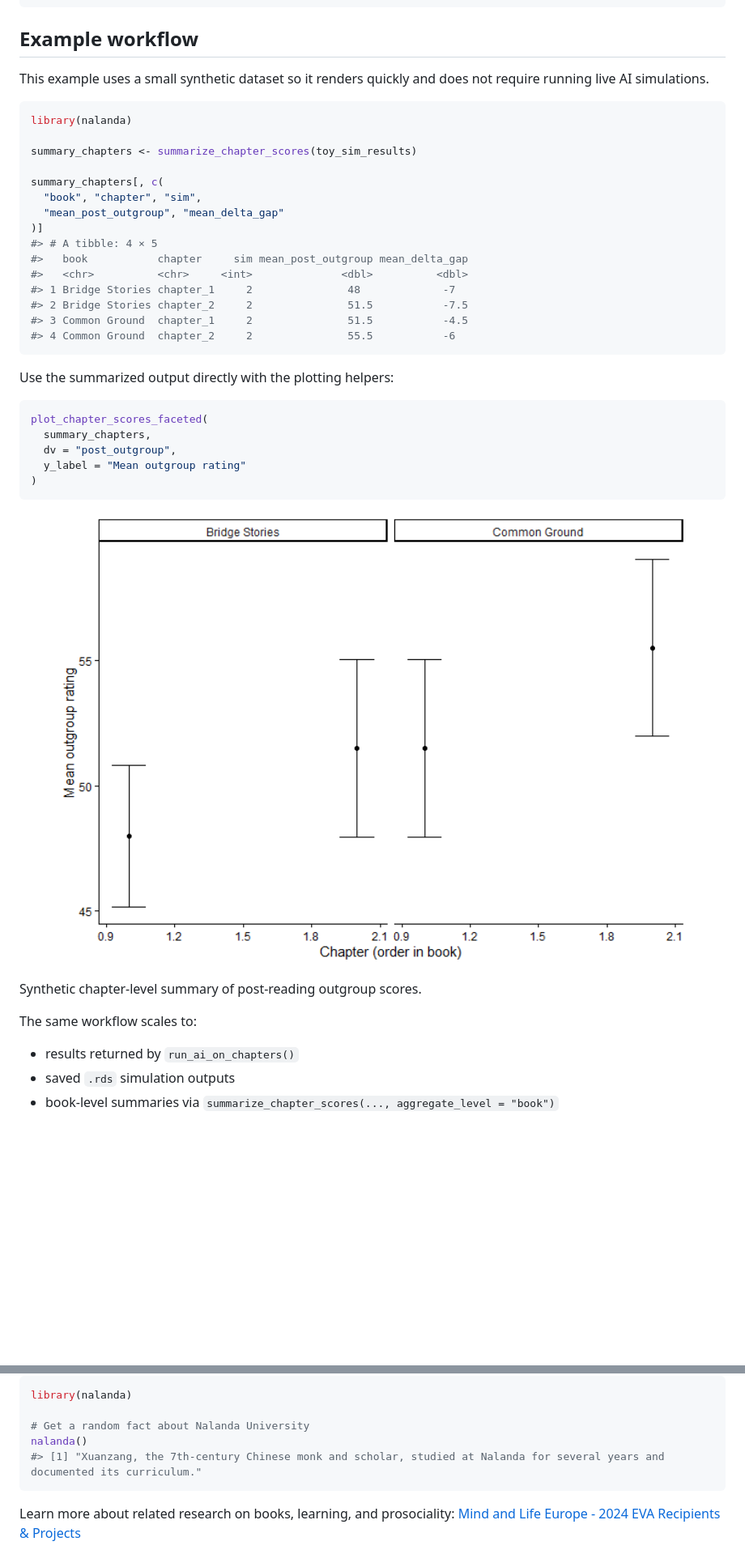
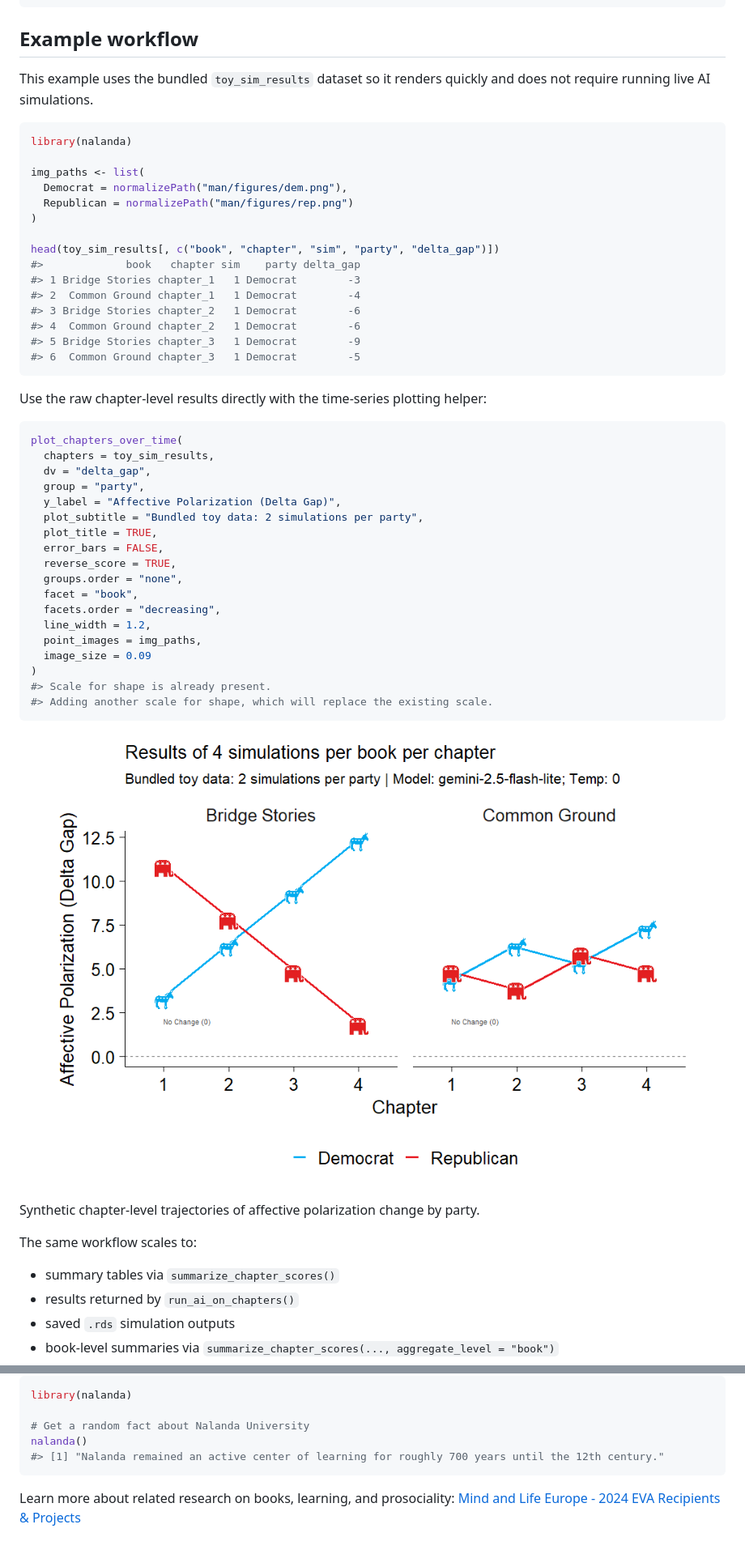
Before and after one commit to centerconflictcooperation/nalanda, a Markdown page: README.md, 2 parts joined by grey strips. Shown at 81% size. Rendered like a GitHub page; pictures changed too: man/figures/README-pressure-1.png; blank space fills up the shorter version.

Commit message:
update readme with actual example data

````diff
--- a/README.md
+++ b/README.md
@@ -25,35 +25,49 @@ install.packages(
 
 ## Example workflow
 
-This example uses a small synthetic dataset so it renders quickly and
-does not require running live AI simulations.
+This example uses the bundled `toy_sim_results` dataset so it renders
+quickly and does not require running live AI simulations.
 
 ``` r
 library(nalanda)
 
-summary_chapters <- summarize_chapter_scores(toy_sim_results)
+img_paths <- list(
+  Democrat = normalizePath("man/figures/dem.png"),
+  Republican = normalizePath("man/figures/rep.png")
+)
 
-summary_chapters[, c(
-  "book", "chapter", "sim",
-  "mean_post_outgroup", "mean_delta_gap"
-)]
-#> # A tibble: 4 × 5
-#>   book           chapter     sim mean_post_outgroup mean_delta_gap
-#>   <chr>          <chr>     <int>              <dbl>          <dbl>
-#> 1 Bridge Stories chapter_1     2               48             -7
-#> 2 Bridge Stories chapter_2     2               51.5           -7.5
-#> 3 Common Ground  chapter_1     2               51.5           -4.5
-#> 4 Common Ground  chapter_2     2               55.5           -6
+head(toy_sim_results[, c("book", "chapter", "sim", "party", "delta_gap")])
+#>             book   chapter sim    party delta_gap
+#> 1 Bridge Stories chapter_1   1 Democrat        -3
+#> 2  Common Ground chapter_1   1 Democrat        -4
+#> 3 Bridge Stories chapter_2   1 Democrat        -6
+#> 4  Common Ground chapter_2   1 Democrat        -6
+#> 5 Bridge Stories chapter_3   1 Democrat        -9
+#> 6  Common Ground chapter_3   1 Democrat        -5
 ```
 
-Use the summarized output directly with the plotting helpers:
+Use the raw chapter-level results directly with the time-series plotting
+helper:
 
 ``` r
-plot_chapter_scores_faceted(
-  summary_chapters,
-  dv = "post_outgroup",
-  y_label = "Mean outgroup rating"
+plot_chapters_over_time(
+  chapters = toy_sim_results,
+  dv = "delta_gap",
+  group = "party",
+  y_label = "Affective Polarization (Delta Gap)",
+  plot_subtitle = "Bundled toy data: 2 simulations per party",
+  plot_title = TRUE,
+  error_bars = FALSE,
+  reverse_score = TRUE,
+  groups.order = "none",
+  facet = "book",
+  facets.order = "decreasing",
+  line_width = 1.2,
+  point_images = img_paths,
+  image_size = 0.09
 )
+#> Scale for shape is already present.
+#> Adding another scale for shape, which will replace the existing scale.
 ```
 
 <div class="figure">
@@ -62,12 +76,14 @@ plot_chapter_scores_faceted(
 <p class="caption">
 
-Synthetic chapter-level summary of post-reading outgroup scores.
+Synthetic chapter-level trajectories of affective polarization change by
+party.
 </p>
 
 </div>
 
 The same workflow scales to:
 
+- summary tables via `summarize_chapter_scores()`
 - results returned by `run_ai_on_chapters()`
 - saved `.rds` simulation outputs
 - book-level summaries via
@@ -105,7 +121,7 @@ library(nalanda)
 
 # Get a random fact about Nalanda University
 nalanda()
-#> [1] "Xuanzang, the 7th-century Chinese monk and scholar, studied at Nalanda for several years and documented its curriculum."
+#> [1] "Nalanda remained an active center of learning for roughly 700 years until the 12th century."
 ```
 
 Learn more about related research on books, learning, and prosociality:
````
Also changed, not shown: other parts of README.md (+1 -1 lines), man/figures/dem.png (added), man/figures/rep.png (added), 9 other files.
